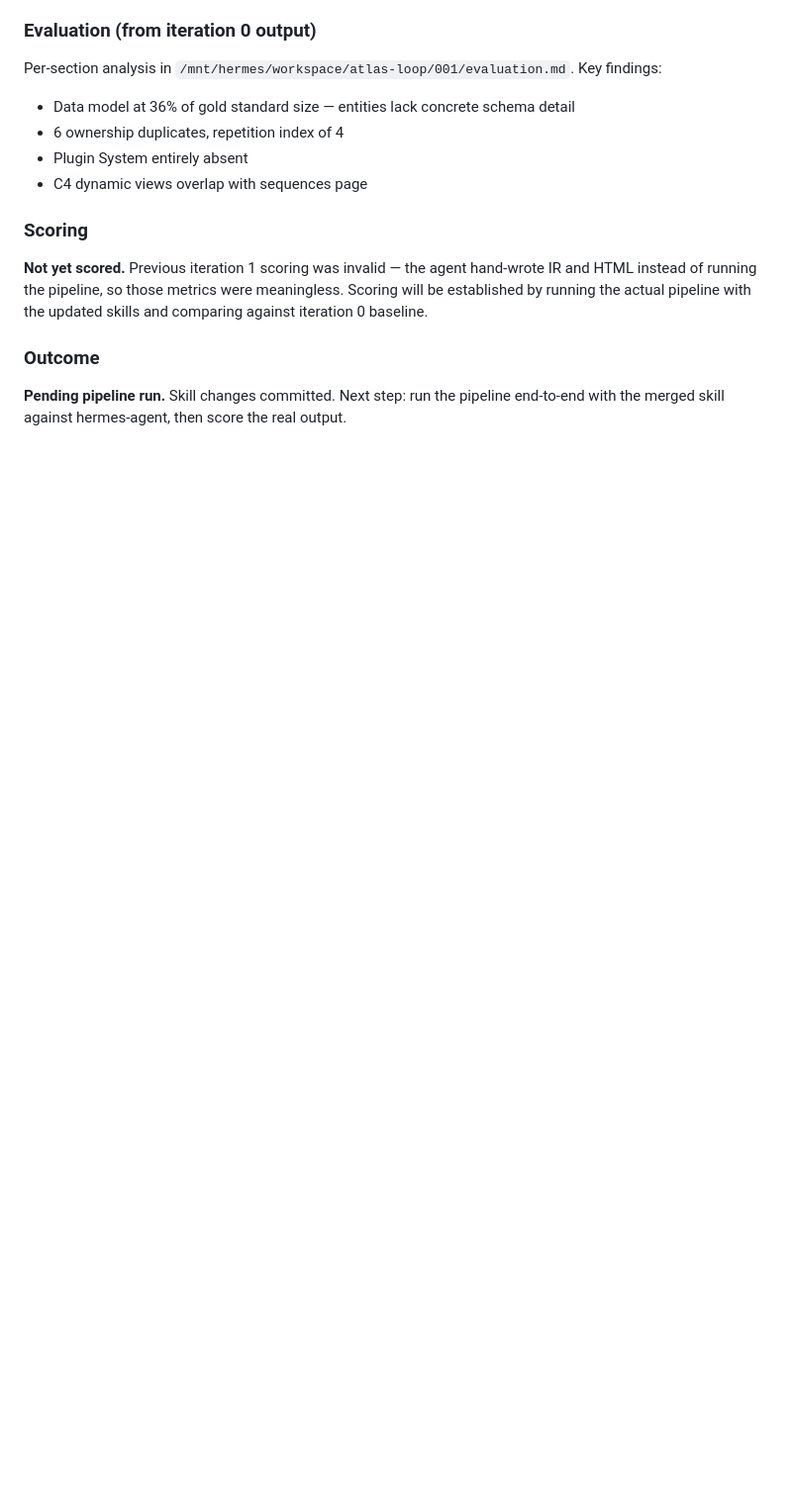
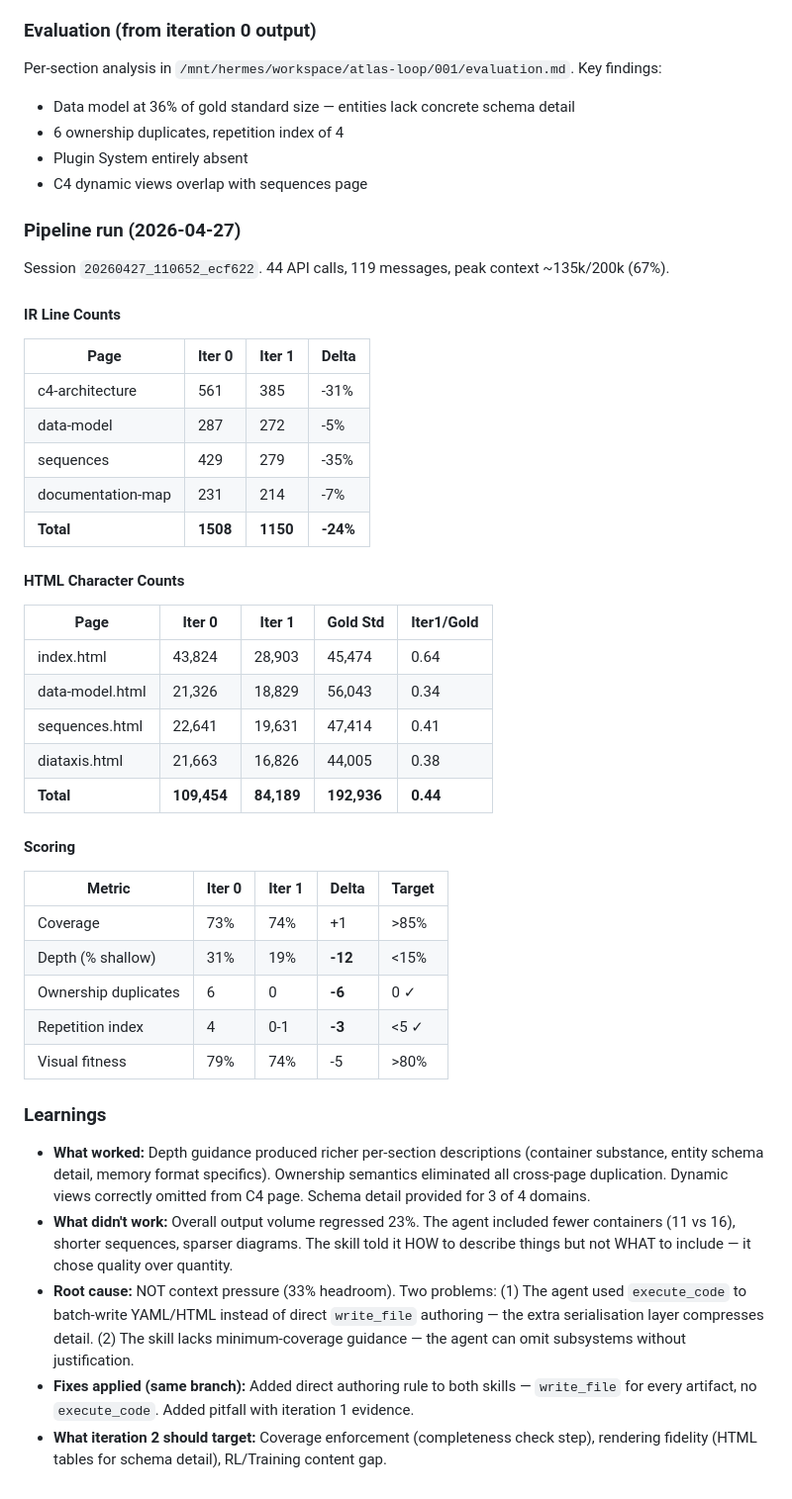
Before and after one commit to yoniebans/yoniebans.github.io, a Markdown page: atlas/loop/ledger.md, the part around the change. Shown at 99% size. Rendered like a GitHub page; blank space fills up the shorter version.

Commit message:
ledger: iteration 1 results — depth improved, volume regressed, root cause identified

```diff
--- a/atlas/loop/ledger.md
+++ b/atlas/loop/ledger.md
@@ -58,10 +58,44 @@ Per-section analysis in `/mnt/hermes/workspace/atlas-loop/001/evaluation.md`. Ke
 - Plugin System entirely absent
 - C4 dynamic views overlap with sequences page
 
-### Scoring
+### Pipeline run (2026-04-27)
 
-**Not yet scored.** Previous iteration 1 scoring was invalid — the agent hand-wrote IR and HTML instead of running the pipeline, so those metrics were meaningless. Scoring will be established by running the actual pipeline with the updated skills and comparing against iteration 0 baseline.
+Session `20260427_110652_ecf622`. 44 API calls, 119 messages, peak context ~135k/200k (67%).
 
-### Outcome
+#### IR Line Counts
 
-**Pending pipeline run.** Skill changes committed. Next step: run the pipeline end-to-end with the merged skill against hermes-agent, then score the real output.
+| Page | Iter 0 | Iter 1 | Delta |
+|------|--------|--------|-------|
+| c4-architecture | 561 | 385 | -31% |
+| data-model | 287 | 272 | -5% |
+| sequences | 429 | 279 | -35% |
+| documentation-map | 231 | 214 | -7% |
+| **Total** | **1508** | **1150** | **-24%** |
+
+#### HTML Character Counts
+
+| Page | Iter 0 | Iter 1 | Gold Std | Iter1/Gold |
+|------|--------|--------|----------|-----------|
+| index.html | 43,824 | 28,903 | 45,474 | 0.64 |
+| data-model.html | 21,326 | 18,829 | 56,043 | 0.34 |
+| sequences.html | 22,641 | 19,631 | 47,414 | 0.41 |
+| diataxis.html | 21,663 | 16,826 | 44,005 | 0.38 |
+| **Total** | **109,454** | **84,189** | **192,936** | **0.44** |
+
+#### Scoring
+
+| Metric | Iter 0 | Iter 1 | Delta | Target |
+|--------|--------|--------|-------|--------|
+| Coverage | 73% | 74% | +1 | >85% |
+| Depth (% shallow) | 31% | 19% | **-12** | <15% |
+| Ownership duplicates | 6 | 0 | **-6** | 0 ✓ |
+| Repetition index | 4 | 0-1 | **-3** | <5 ✓ |
+| Visual fitness | 79% | 74% | -5 | >80% |
+
+### Learnings
+
+- **What worked:** Depth guidance produced richer per-section descriptions (container substance, entity schema detail, memory format specifics). Ownership semantics eliminated all cross-page duplication. Dynamic views correctly omitted from C4 page. Schema detail provided for 3 of 4 domains.
+- **What didn't work:** Overall output volume regressed 23%. The agent included fewer containers (11 vs 16), shorter sequences, sparser diagrams. The skill told it HOW to describe things but not WHAT to include — it chose quality over quantity.
+- **Root cause:** NOT context pressure (33% headroom). Two problems: (1) The agent used `execute_code` to batch-write YAML/HTML instead of direct `write_file` authoring — the extra serialisation layer compresses detail. (2) The skill lacks minimum-coverage guidance — the agent can omit subsystems without justification.
+- **Fixes applied (same branch):** Added direct authoring rule to both skills — `write_file` for every artifact, no `execute_code`. Added pitfall with iteration 1 evidence.
+- **What iteration 2 should target:** Coverage enforcement (completeness check step), rendering fidelity (HTML tables for schema detail), RL/Training content gap.
```
